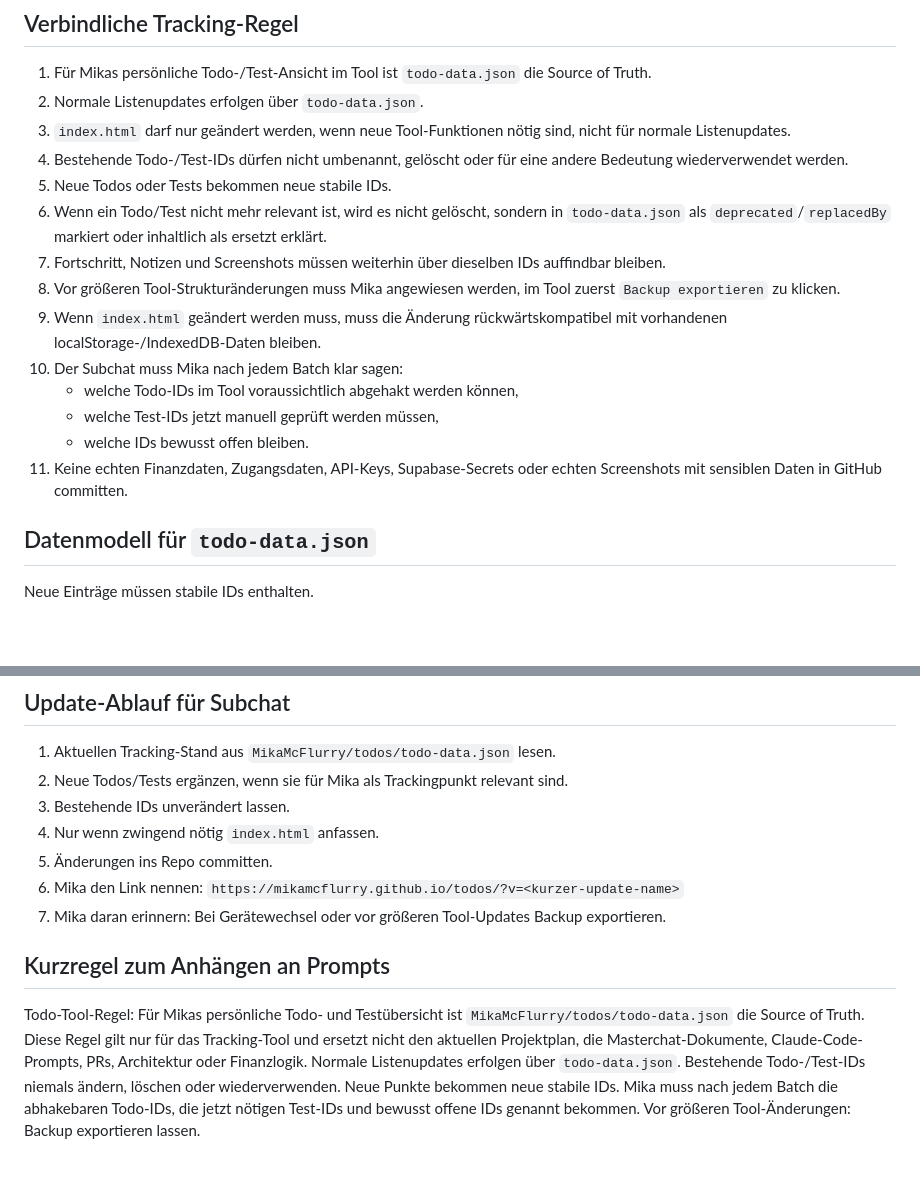
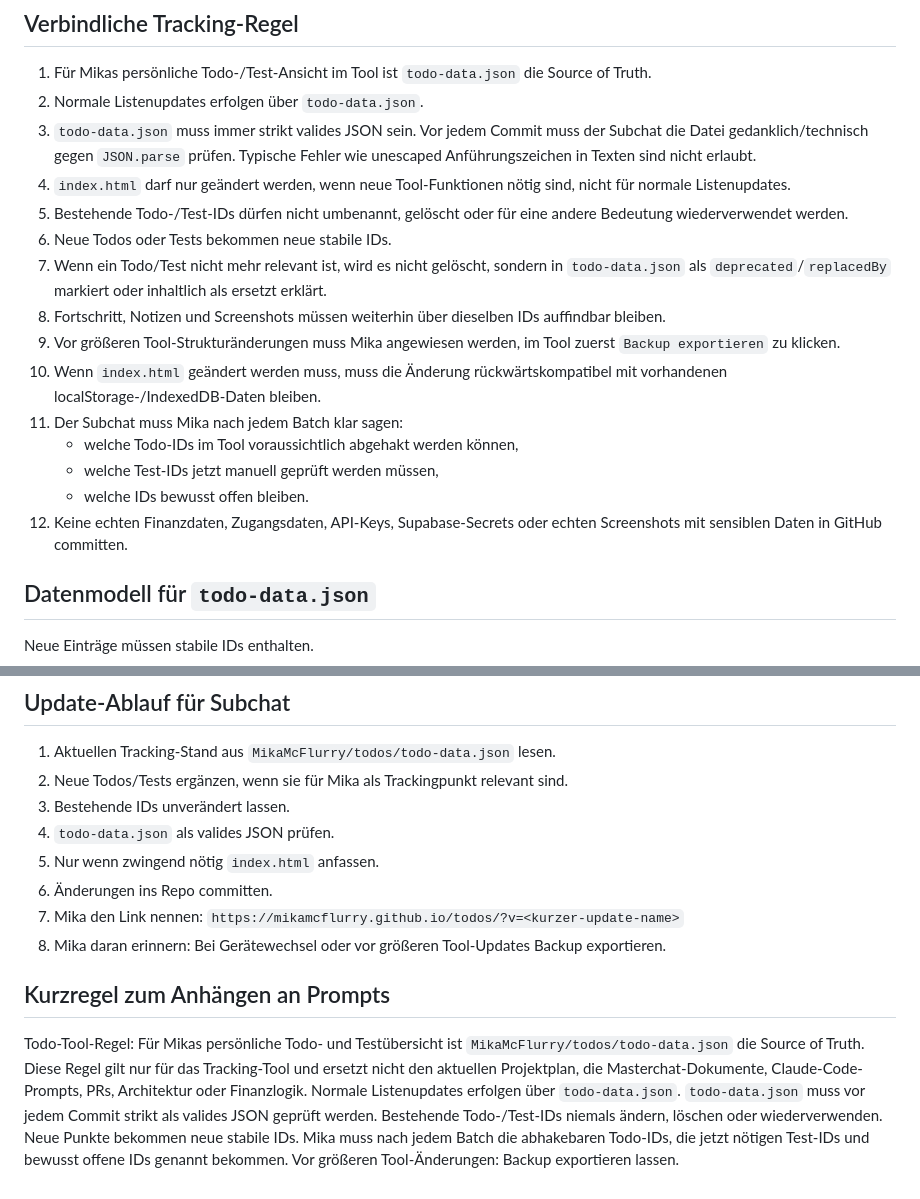
Before and after one commit to MikaMcFlurry/todos, a Markdown page: SUBCHAT_TODO_TOOL_UPDATE_RULE.md, 2 parts joined by grey strips. Rendered like a GitHub page; blank space fills up the shorter version.

Commit message:
Add strict JSON validation rule for todo data updates

```diff
--- a/SUBCHAT_TODO_TOOL_UPDATE_RULE.md
+++ b/SUBCHAT_TODO_TOOL_UPDATE_RULE.md
@@ -32,18 +32,19 @@ Repository:
 
 1. Für Mikas persönliche Todo-/Test-Ansicht im Tool ist `todo-data.json` die Source of Truth.
 2. Normale Listenupdates erfolgen über `todo-data.json`.
-3. `index.html` darf nur geändert werden, wenn neue Tool-Funktionen nötig sind, nicht für normale Listenupdates.
-4. Bestehende Todo-/Test-IDs dürfen nicht umbenannt, gelöscht oder für eine andere Bedeutung wiederverwendet werden.
-5. Neue Todos oder Tests bekommen neue stabile IDs.
-6. Wenn ein Todo/Test nicht mehr relevant ist, wird es nicht gelöscht, sondern in `todo-data.json` als `deprecated`/`replacedBy` markiert oder inhaltlich als ersetzt erklärt.
-7. Fortschritt, Notizen und Screenshots müssen weiterhin über dieselben IDs auffindbar bleiben.
-8. Vor größeren Tool-Strukturänderungen muss Mika angewiesen werden, im Tool zuerst `Backup exportieren` zu klicken.
-9. Wenn `index.html` geändert werden muss, muss die Änderung rückwärtskompatibel mit vorhandenen localStorage-/IndexedDB-Daten bleiben.
-10. Der Subchat muss Mika nach jedem Batch klar sagen:
+3. `todo-data.json` muss immer strikt valides JSON sein. Vor jedem Commit muss der Subchat die Datei gedanklich/technisch gegen `JSON.parse` prüfen. Typische Fehler wie unescaped Anführungszeichen in Texten sind nicht erlaubt.
+4. `index.html` darf nur geändert werden, wenn neue Tool-Funktionen nötig sind, nicht für normale Listenupdates.
+5. Bestehende Todo-/Test-IDs dürfen nicht umbenannt, gelöscht oder für eine andere Bedeutung wiederverwendet werden.
+6. Neue Todos oder Tests bekommen neue stabile IDs.
+7. Wenn ein Todo/Test nicht mehr relevant ist, wird es nicht gelöscht, sondern in `todo-data.json` als `deprecated`/`replacedBy` markiert oder inhaltlich als ersetzt erklärt.
+8. Fortschritt, Notizen und Screenshots müssen weiterhin über dieselben IDs auffindbar bleiben.
+9. Vor größeren Tool-Strukturänderungen muss Mika angewiesen werden, im Tool zuerst `Backup exportieren` zu klicken.
+10. Wenn `index.html` geändert werden muss, muss die Änderung rückwärtskompatibel mit vorhandenen localStorage-/IndexedDB-Daten bleiben.
+11. Der Subchat muss Mika nach jedem Batch klar sagen:
     - welche Todo-IDs im Tool voraussichtlich abgehakt werden können,
     - welche Test-IDs jetzt manuell geprüft werden müssen,
     - welche IDs bewusst offen bleiben.
-11. Keine echten Finanzdaten, Zugangsdaten, API-Keys, Supabase-Secrets oder echten Screenshots mit sensiblen Daten in GitHub committen.
+12. Keine echten Finanzdaten, Zugangsdaten, API-Keys, Supabase-Secrets oder echten Screenshots mit sensiblen Daten in GitHub committen.
 
 ## Datenmodell für `todo-data.json`
 
@@ -82,12 +83,13 @@ Neue Einträge müssen stabile IDs enthalten.
 1. Aktuellen Tracking-Stand aus `MikaMcFlurry/todos/todo-data.json` lesen.
 2. Neue Todos/Tests ergänzen, wenn sie für Mika als Trackingpunkt relevant sind.
 3. Bestehende IDs unverändert lassen.
-4. Nur wenn zwingend nötig `index.html` anfassen.
-5. Änderungen ins Repo committen.
-6. Mika den Link nennen:
+4. `todo-data.json` als valides JSON prüfen.
+5. Nur wenn zwingend nötig `index.html` anfassen.
+6. Änderungen ins Repo committen.
+7. Mika den Link nennen:
    `https://mikamcflurry.github.io/todos/?v=<kurzer-update-name>`
-7. Mika daran erinnern: Bei Gerätewechsel oder vor größeren Tool-Updates Backup exportieren.
+8. Mika daran erinnern: Bei Gerätewechsel oder vor größeren Tool-Updates Backup exportieren.
 
 ## Kurzregel zum Anhängen an Prompts
 
-Todo-Tool-Regel: Für Mikas persönliche Todo- und Testübersicht ist `MikaMcFlurry/todos/todo-data.json` die Source of Truth. Diese Regel gilt nur für das Tracking-Tool und ersetzt nicht den aktuellen Projektplan, die Masterchat-Dokumente, Claude-Code-Prompts, PRs, Architektur oder Finanzlogik. Normale Listenupdates erfolgen über `todo-data.json`. Bestehende Todo-/Test-IDs niemals ändern, löschen oder wiederverwenden. Neue Punkte bekommen neue stabile IDs. Mika muss nach jedem Batch die abhakebaren Todo-IDs, die jetzt nötigen Test-IDs und bewusst offene IDs genannt bekommen. Vor größeren Tool-Änderungen: Backup exportieren lassen.
+Todo-Tool-Regel: Für Mikas persönliche Todo- und Testübersicht ist `MikaMcFlurry/todos/todo-data.json` die Source of Truth. Diese Regel gilt nur für das Tracking-Tool und ersetzt nicht den aktuellen Projektplan, die Masterchat-Dokumente, Claude-Code-Prompts, PRs, Architektur oder Finanzlogik. Normale Listenupdates erfolgen über `todo-data.json`. `todo-data.json` muss vor jedem Commit strikt als valides JSON geprüft werden. Bestehende Todo-/Test-IDs niemals ändern, löschen oder wiederverwenden. Neue Punkte bekommen neue stabile IDs. Mika muss nach jedem Batch die abhakebaren Todo-IDs, die jetzt nötigen Test-IDs und bewusst offene IDs genannt bekommen. Vor größeren Tool-Änderungen: Backup exportieren lassen.
```
